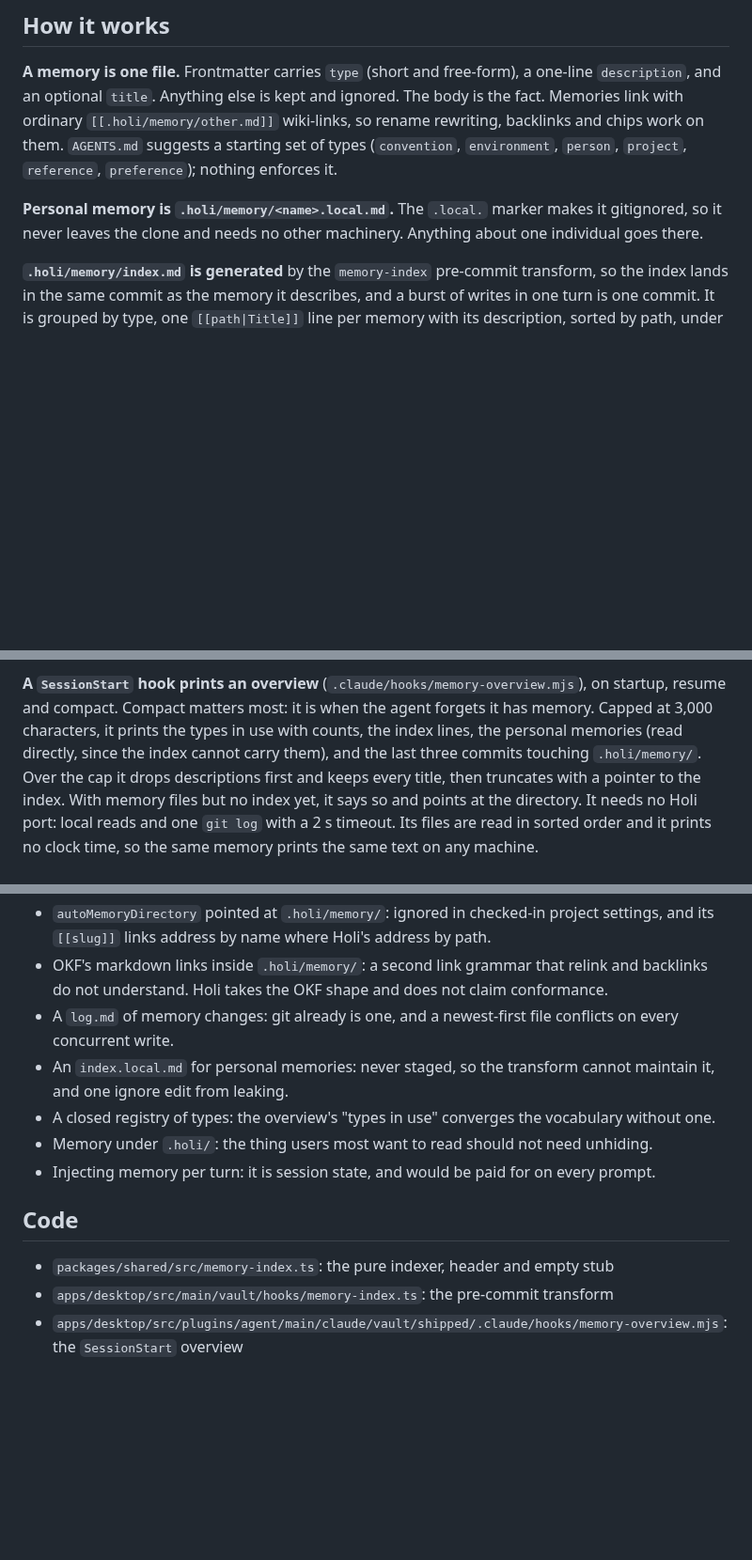
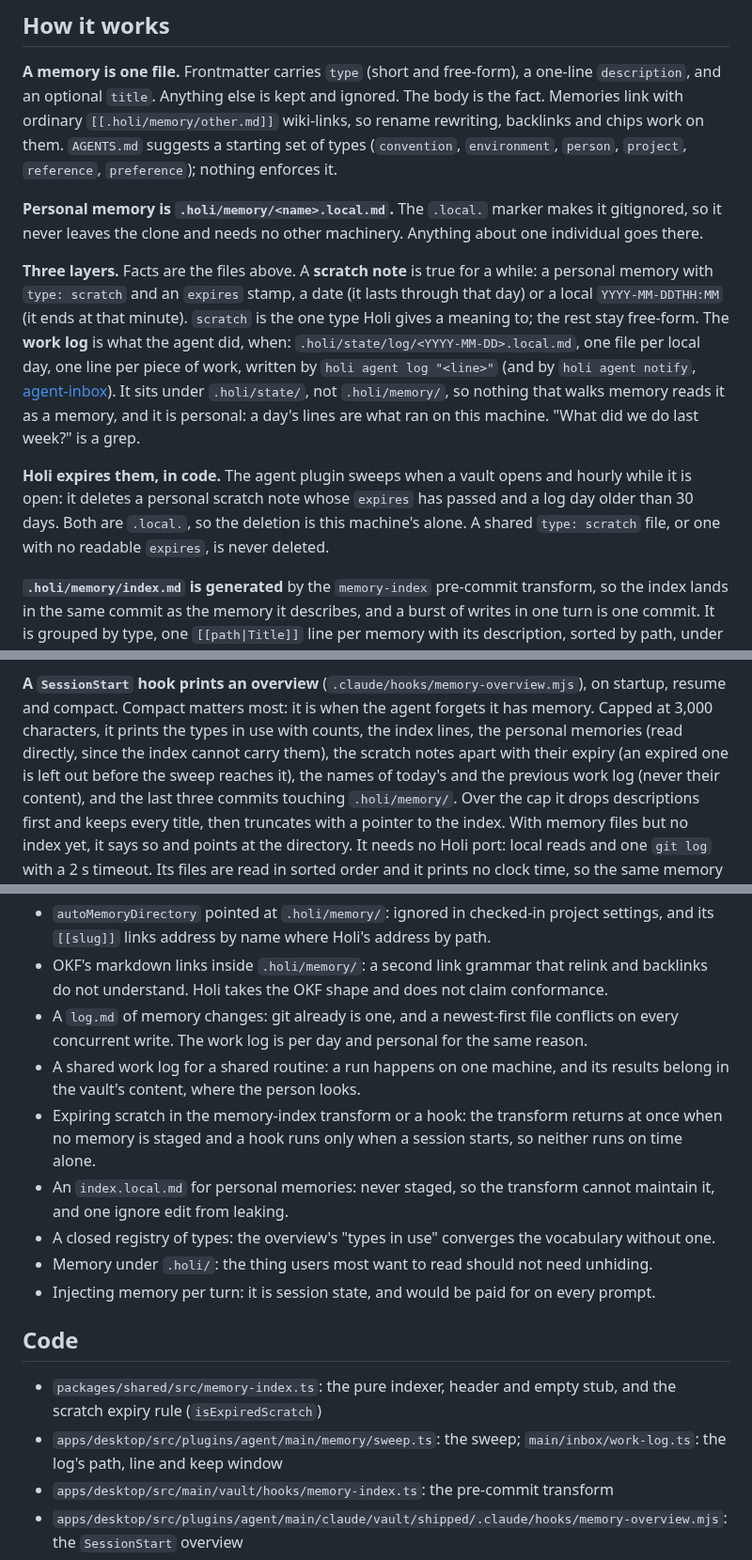
Before and after one commit to syv-ai/holi, a Markdown page: docs/features/agent-memory.md, 3 parts joined by grey strips. Shown at 94% size. Drawn GitHub-style; blank space fills up the shorter version.

Commit message:
docs: layered memory, scratch notes and the work log in the memory skill

```diff
--- a/docs/features/agent-memory.md
+++ b/docs/features/agent-memory.md
@@ -17,6 +17,21 @@ chips work on them. `AGENTS.md` suggests a starting set of types (`convention`,
 **Personal memory is `.holi/memory/<name>.local.md`.** The `.local.` marker makes it gitignored, so it
 never leaves the clone and needs no other machinery. Anything about one individual goes there.
 
+**Three layers.** Facts are the files above. A **scratch note** is true for a while: a personal
+memory with `type: scratch` and an `expires` stamp, a date (it lasts through that day) or a local
+`YYYY-MM-DDTHH:MM` (it ends at that minute). `scratch` is the one type Holi gives a meaning to; the
+rest stay free-form. The **work log** is what the agent did, when:
+`.holi/state/log/<YYYY-MM-DD>.local.md`, one file per local day, one line per piece of work,
+written by `holi agent log "<line>"` (and by `holi agent notify`, [agent-inbox](agent-inbox.md)).
+It sits under `.holi/state/`, not `.holi/memory/`, so nothing that walks memory reads it as a
+memory, and it is personal: a day's lines are what ran on this machine. "What did we do last
+week?" is a grep.
+
+**Holi expires them, in code.** The agent plugin sweeps when a vault opens and hourly while it is
+open: it deletes a personal scratch note whose `expires` has passed and a log day older than 30
+days. Both are `.local.`, so the deletion is this machine's alone. A shared `type: scratch` file,
+or one with no readable `expires`, is never deleted.
+
 **`.holi/memory/index.md` is generated** by the `memory-index` pre-commit transform, so the index lands in
 the same commit as the memory it describes, and a burst of writes in one turn is one commit. It is
 grouped by type, one `[[path|Title]]` line per memory with its description, sorted by path, under
@@ -32,7 +47,9 @@ wiki-link and the grammar has no escape.
 **A `SessionStart` hook prints an overview** (`.claude/hooks/memory-overview.mjs`), on startup,
 resume and compact. Compact matters most: it is when the agent forgets it has memory. Capped at 3,000
 characters, it prints the types in use with counts, the index lines, the personal memories (read
-directly, since the index cannot carry them), and the last three commits touching `.holi/memory/`. Over
+directly, since the index cannot carry them), the scratch notes apart with their expiry (an expired
+one is left out before the sweep reaches it), the names of today's and the previous work log
+(never their content), and the last three commits touching `.holi/memory/`. Over
 the cap it drops descriptions first and keeps every title, then truncates with a pointer to the
 index. With memory files but no index yet, it says so and points at the directory. It needs no Holi
 port: local reads and one `git log` with a 2 s timeout. Its files are read in sorted order and it
@@ -100,7 +119,11 @@ only when the user asks.
 - OKF's markdown links inside `.holi/memory/`: a second link grammar that relink and backlinks do not
   understand. Holi takes the OKF shape and does not claim conformance.
 - A `log.md` of memory changes: git already is one, and a newest-first file conflicts on every
-  concurrent write.
+  concurrent write. The work log is per day and personal for the same reason.
+- A shared work log for a shared routine: a run happens on one machine, and its results belong in
+  the vault's content, where the person looks.
+- Expiring scratch in the memory-index transform or a hook: the transform returns at once when no
+  memory is staged and a hook runs only when a session starts, so neither runs on time alone.
 - An `index.local.md` for personal memories: never staged, so the transform cannot maintain it, and
   one ignore edit from leaking.
 - A closed registry of types: the overview's "types in use" converges the vocabulary without one.
@@ -109,7 +132,10 @@ only when the user asks.
 
 ## Code
 
-- `packages/shared/src/memory-index.ts`: the pure indexer, header and empty stub
+- `packages/shared/src/memory-index.ts`: the pure indexer, header and empty stub, and the scratch
+  expiry rule (`isExpiredScratch`)
+- `apps/desktop/src/plugins/agent/main/memory/sweep.ts`: the sweep; `main/inbox/work-log.ts`: the
+  log's path, line and keep window
 - `apps/desktop/src/main/vault/hooks/memory-index.ts`: the pre-commit transform
 - `apps/desktop/src/plugins/agent/main/claude/vault/shipped/.claude/hooks/memory-overview.mjs`: the `SessionStart` overview
 - `apps/desktop/src/plugins/agent/main/claude/vault/shipped/.claude/skills/memory/SKILL.md`: the memory contract given to the agent
```
Also changed, not shown: other parts of docs/features/agent-memory.md (+3 -1 lines), 1 other file.
